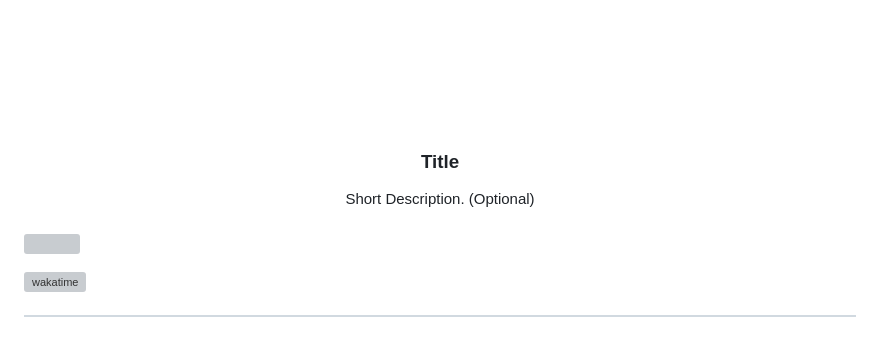
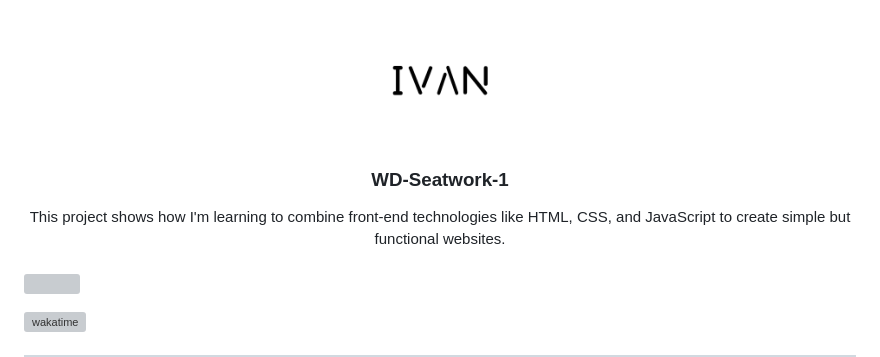
Before and after one commit to Ivanlizardo/WD-Seatwork-1, a Markdown page: readme.md, the part around one of its changes. GitHub-like rendering; blank space fills up the shorter version; grey boxes are pictures that could not be loaded.

```diff
--- a/readme.md
+++ b/readme.md
@@ -8,12 +8,12 @@
   <!-- TODO: If you want to add logo or banner you can add it here -->
-    <img src="./assets/img/nyebe_white.png" alt="Nyebe" width="130" height="100">
+    <img src="./assets/img/IvanLogo1-removebg-preview.png" alt="Nyebe" width="130" height="100">
   </a>
 <!-- TODO: Change Title to the name of the title of your Project -->
-  <h3 align="center">Title</h3>
+  <h3 align="center">WD-Seatwork-1</h3>
 </div>
 <!-- TODO: Make a short description -->
 <div align="center">
-  Short Description. (Optional)
+  This project shows how I'm learning to combine front-end technologies like HTML, CSS, and JavaScript to create simple but functional websites.
 </div>
 
 <br />
```
Also changed, not shown: other parts of readme.md (+1 -1 lines).
